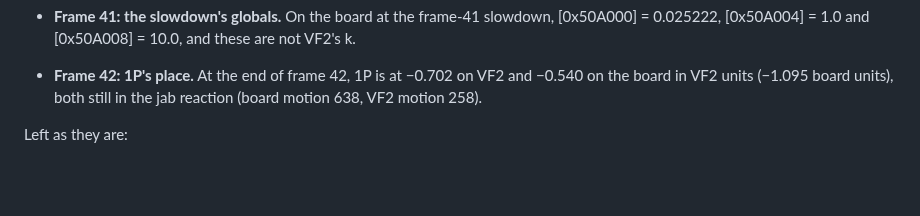
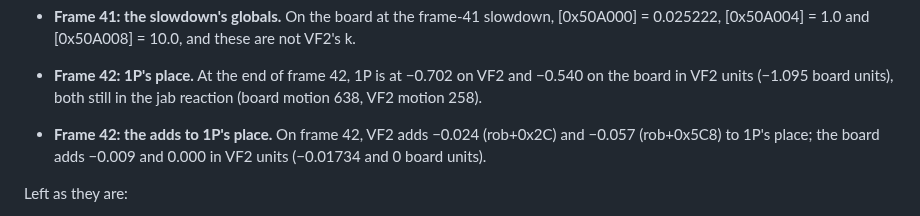
Before and after one commit to biggestsonicfan/m2-megamix, a Markdown page: docs/GRADING.md, the part around the change. GitHub-like rendering; blank space fills up the shorter version.

Commit message:
GRADING: the adds to 1P's place on frame 42
Co-Authored-By: Claude Opus 5.5 <noreply@anthropic.com>

```diff
--- a/docs/GRADING.md
+++ b/docs/GRADING.md
@@ -260,6 +260,9 @@ F to 37 F):
 - **Frame 42: 1P's place.** At the end of frame 42, 1P is at −0.702 on VF2
   and −0.540 on the board in VF2 units (−1.095 board units), both still in
   the jab reaction (board motion 638, VF2 motion 258).
+- **Frame 42: the adds to 1P's place.** On frame 42, VF2 adds −0.024
+  (rob+0x2C) and −0.057 (rob+0x5C8) to 1P's place; the board adds −0.009
+  and 0.000 in VF2 units (−0.01734 and 0 board units).
 
 Left as they are:
 
```
